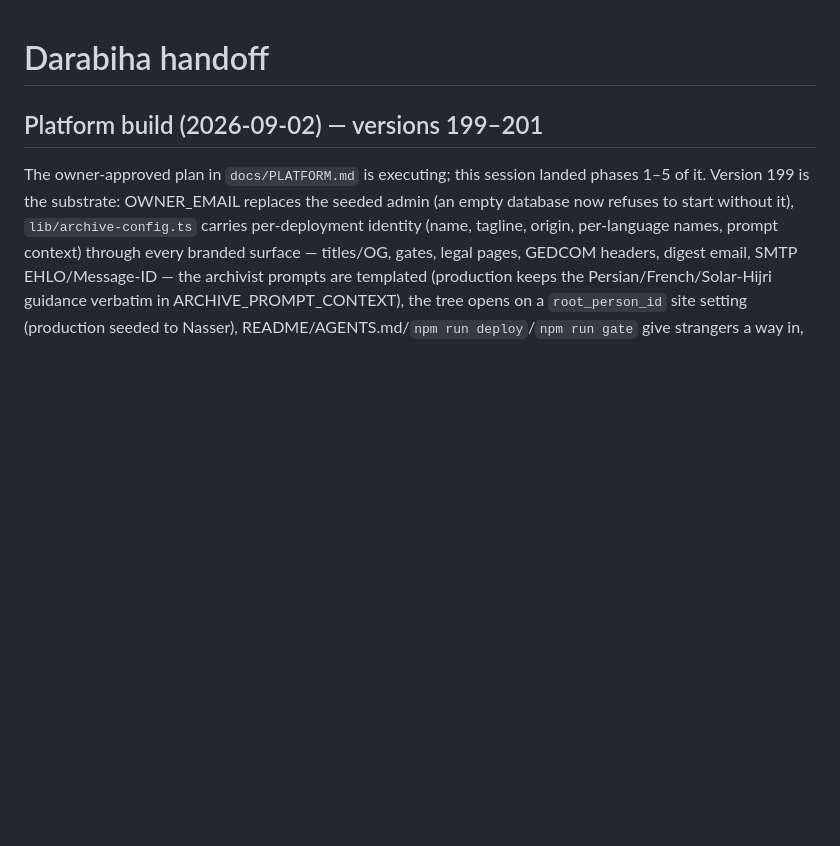
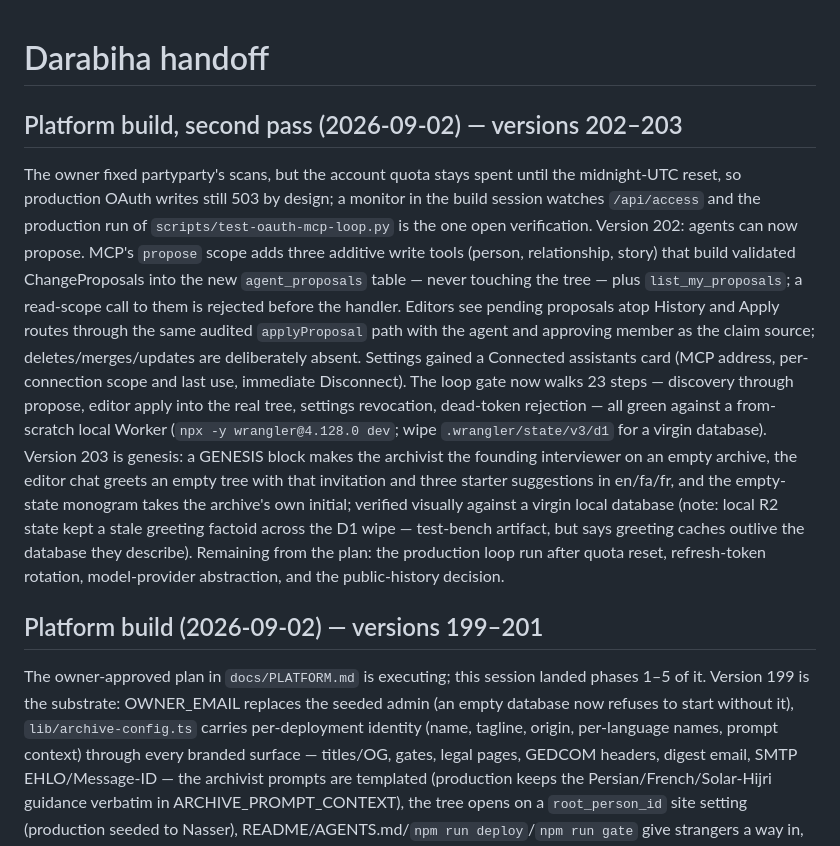
Before and after one commit to tetrisgm/darabiha.com, a Markdown page: docs/HANDOFF.md, the part around the change. Drawn GitHub-style; blank space fills up the shorter version.

Commit message:
Record the second platform pass
Co-Authored-By: Claude Fable 5 <noreply@anthropic.com>

```diff
--- a/docs/HANDOFF.md
+++ b/docs/HANDOFF.md
@@ -1,4 +1,32 @@
 # Darabiha handoff
+
+## Platform build, second pass (2026-09-02) — versions 202–203
+
+The owner fixed partyparty's scans, but the account quota stays spent until
+the midnight-UTC reset, so production OAuth writes still 503 by design; a
+monitor in the build session watches `/api/access` and the production run of
+`scripts/test-oauth-mcp-loop.py` is the one open verification. Version 202:
+agents can now propose. MCP's `propose` scope adds three additive write
+tools (person, relationship, story) that build validated ChangeProposals
+into the new `agent_proposals` table — never touching the tree — plus
+`list_my_proposals`; a read-scope call to them is rejected before the
+handler. Editors see pending proposals atop History and Apply routes through
+the same audited `applyProposal` path with the agent and approving member as
+the claim source; deletes/merges/updates are deliberately absent. Settings
+gained a Connected assistants card (MCP address, per-connection scope and
+last use, immediate Disconnect). The loop gate now walks 23 steps —
+discovery through propose, editor apply into the real tree, settings
+revocation, dead-token rejection — all green against a from-scratch local
+Worker (`npx -y wrangler@4.128.0 dev`; wipe `.wrangler/state/v3/d1` for a
+virgin database). Version 203 is genesis: a GENESIS block makes the
+archivist the founding interviewer on an empty archive, the editor chat
+greets an empty tree with that invitation and three starter suggestions in
+en/fa/fr, and the empty-state monogram takes the archive's own initial;
+verified visually against a virgin local database (note: local R2 state kept
+a stale greeting factoid across the D1 wipe — test-bench artifact, but says
+greeting caches outlive the database they describe). Remaining from the
+plan: the production loop run after quota reset, refresh-token rotation,
+model-provider abstraction, and the public-history decision.
 
 ## Platform build (2026-09-02) — versions 199–201
 
```
